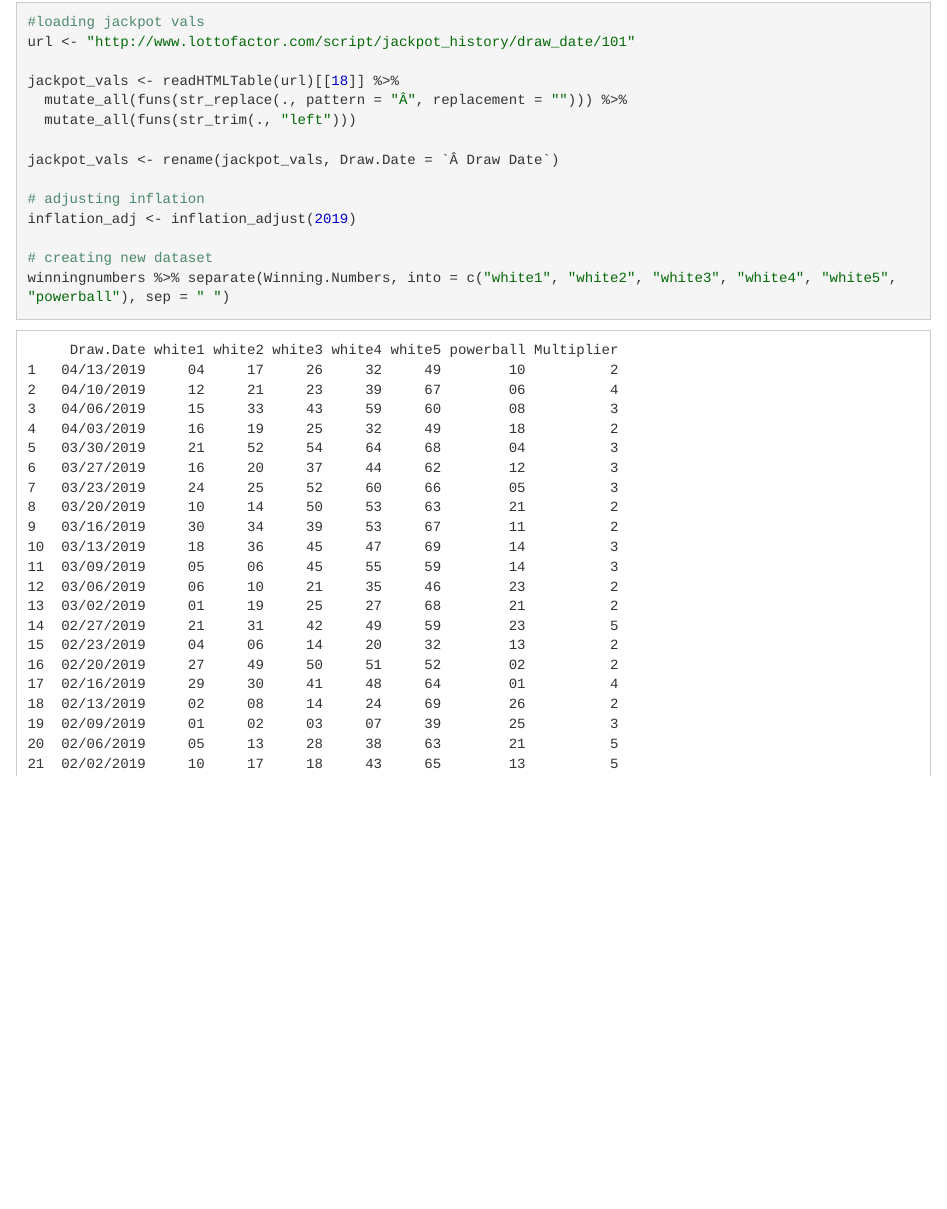
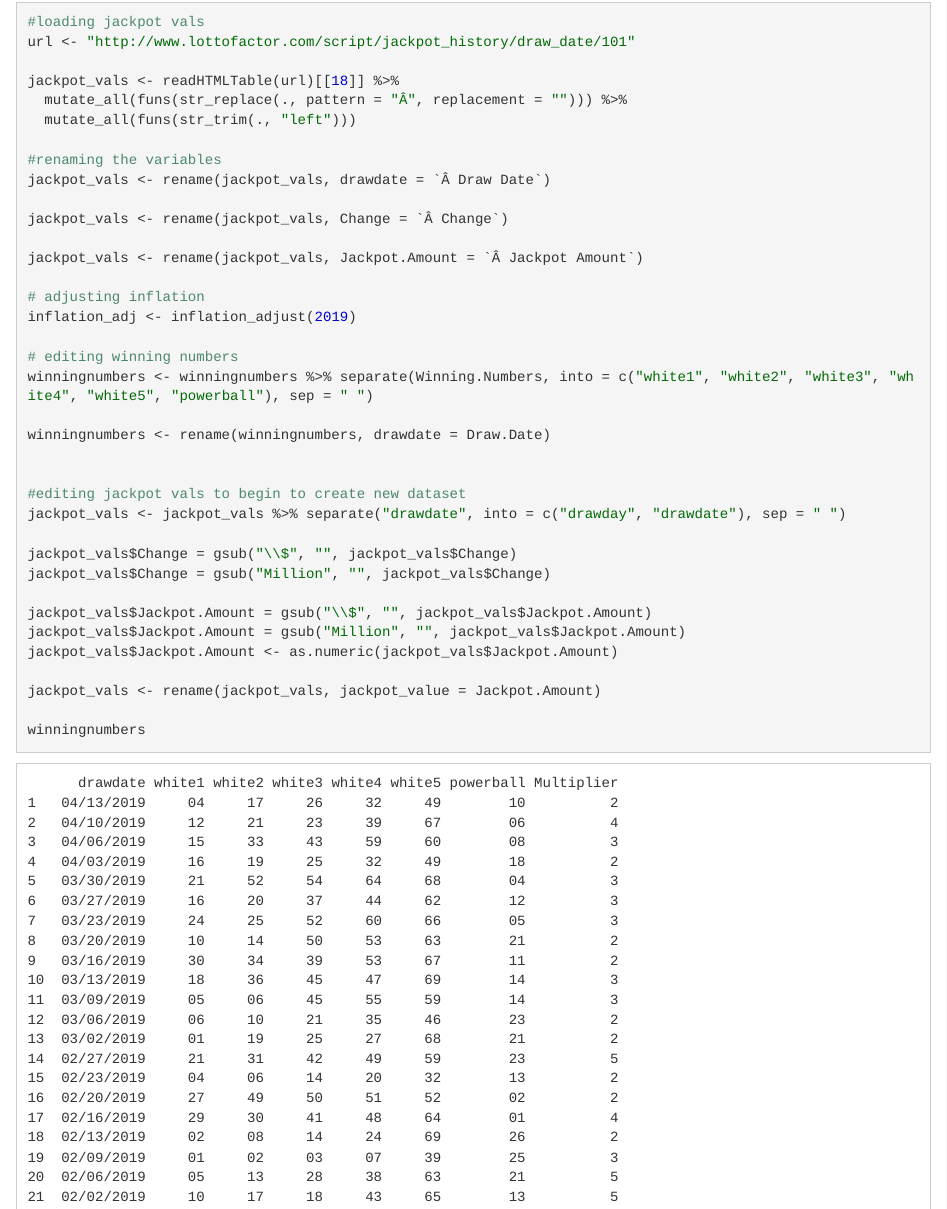
Before and after one commit to toriadavenport/project2, an R Markdown document (toriasworkspace.Rmd): the page in a window 1100 px wide, from 460 px down. The pictures show the output file toriasworkspace.html that the author committed with the source, opened offline; folded parts are opened.

Commit message:
worked on jackpot dataset

````diff
--- a/toriasworkspace.Rmd
+++ b/toriasworkspace.Rmd
@@ -48,17 +48,54 @@
   mutate_all(funs(str_replace(., pattern = "Â", replacement = ""))) %>%
   mutate_all(funs(str_trim(., "left")))
 
-jackpot_vals <- rename(jackpot_vals, Draw.Date = `Â Draw Date`)
+#renaming the variables
+jackpot_vals <- rename(jackpot_vals, drawdate = `Â Draw Date`)
+
+jackpot_vals <- rename(jackpot_vals, Change = `Â Change`)
+
+jackpot_vals <- rename(jackpot_vals, Jackpot.Amount = `Â Jackpot Amount`)
 
 # adjusting inflation
 inflation_adj <- inflation_adjust(2019)
 
-# creating new dataset
-winningnumbers %>% separate(Winning.Numbers, into = c("white1", "white2", "white3", "white4", "white5", "powerball"), sep = " ")
+# editing winning numbers
+winningnumbers <- winningnumbers %>% separate(Winning.Numbers, into = c("white1", "white2", "white3", "white4", "white5", "powerball"), sep = " ")
 
-jackpot_vals %>% separate("Draw.Date", into = c("drawday", "drawdate"), sep = " ")
+winningnumbers <- rename(winningnumbers, drawdate = Draw.Date)
+
+
+#editing jackpot vals to begin to create new dataset
+jackpot_vals <- jackpot_vals %>% separate("drawdate", into = c("drawday", "drawdate"), sep = " ")
+
+jackpot_vals$Change = gsub("\\$", "", jackpot_vals$Change)
+jackpot_vals$Change = gsub("Million", "", jackpot_vals$Change)
+
+jackpot_vals$Jackpot.Amount = gsub("\\$", "", jackpot_vals$Jackpot.Amount)
+jackpot_vals$Jackpot.Amount = gsub("Million", "", jackpot_vals$Jackpot.Amount)
+jackpot_vals$Jackpot.Amount <- as.numeric(jackpot_vals$Jackpot.Amount)
+
+jackpot_vals <- rename(jackpot_vals, jackpot_value = Jackpot.Amount)
+
+winningnumbers
+
+jackpot_vals
 
 ```
+
+Creating dataset "powerball"
+
+```{r}
+jackpot_vals$drawdate <- as.Date(jackpot_vals$drawdate, "%m/%d/%Y")
+jackpot_vals
+
+winningnumbers$drawdate <- as.Date(winningnumbers$drawdate, "%m/%d/%Y")
+winningnumbers
+
+powerball <- left_join(jackpot_vals, winningnumbers, by = "drawdate")
+powerball
+```
+
+
 
 
 Initial Loading of Population Data
````
Also changed, not shown: toriasworkspace.html.
